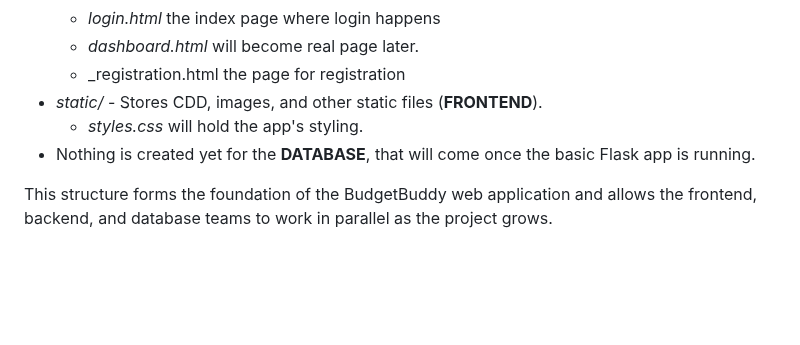
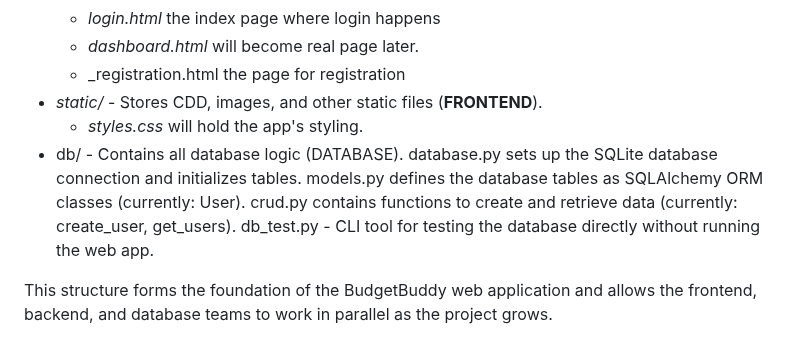
Before and after one commit to tmuk26-group-1/budget-tool, a Markdown page: README.md, the part around the change. GitHub-like rendering; blank space fills up the shorter version.

Commit message:
Fixed README + add init_db in db_test #19

```diff
--- a/README.md
+++ b/README.md
@@ -60,7 +60,11 @@ The project follows a standard Flask layout to keep frontend, backend, and futur
     - _registration.html the page for registration
 - _static/_ - Stores CDD, images, and other static files (__FRONTEND__).
     - _styles.css_ will hold the app's styling.
-- Nothing is created yet for the __DATABASE__, that will come once the basic Flask app is running.
+- db/ - Contains all database logic (DATABASE).
+  database.py sets up the SQLite database connection and initializes tables.
+  models.py defines the database tables as SQLAlchemy ORM classes (currently: User).
+  crud.py contains functions to create and retrieve data (currently: create_user, get_users).
+db_test.py - CLI tool for testing the database directly without running the web app.
 
 This structure forms the foundation of the BudgetBuddy web application and allows the frontend, backend, and database teams to work in parallel as the project grows.
 
```
